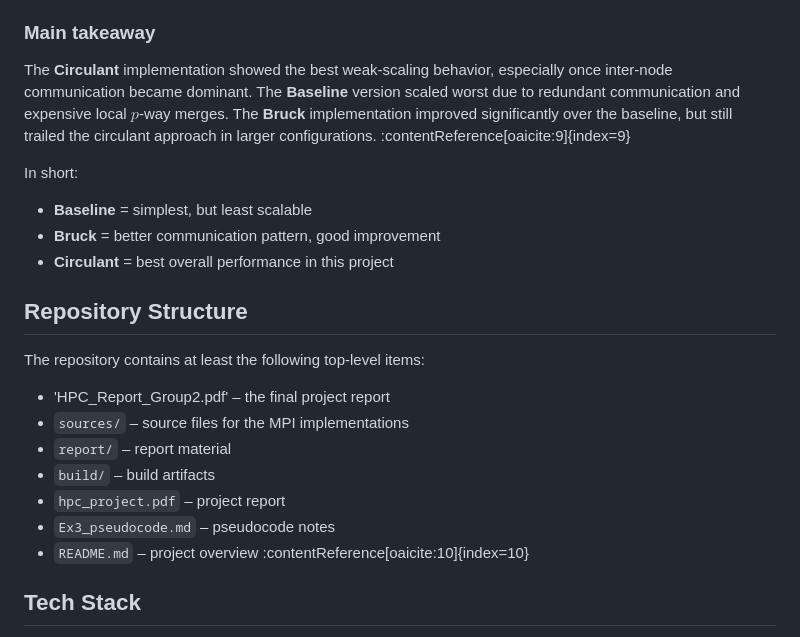
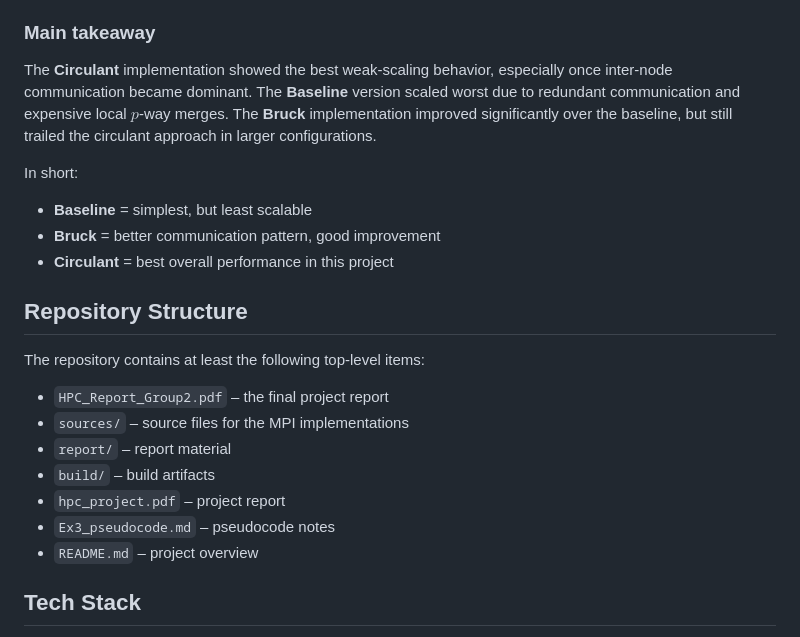
Before and after one commit to AlbertZweistein-2/HPC-Project, a Markdown page: README.md, the part around one of its changes. Drawn GitHub-style.

```diff
--- a/README.md
+++ b/README.md
@@ -62,7 +62,7 @@ Benchmarks were run on the **Hydra** cluster using weak scaling with:
 
 ### Main takeaway
 
-The **Circulant** implementation showed the best weak-scaling behavior, especially once inter-node communication became dominant. The **Baseline** version scaled worst due to redundant communication and expensive local $p$-way merges. The **Bruck** implementation improved significantly over the baseline, but still trailed the circulant approach in larger configurations. :contentReference[oaicite:9]{index=9}
+The **Circulant** implementation showed the best weak-scaling behavior, especially once inter-node communication became dominant. The **Baseline** version scaled worst due to redundant communication and expensive local $p$-way merges. The **Bruck** implementation improved significantly over the baseline, but still trailed the circulant approach in larger configurations.
 
 In short:
 
@@ -73,13 +73,13 @@ In short:
 ## Repository Structure
 
 The repository contains at least the following top-level items:
-- 'HPC_Report_Group2.pdf' – the final project report
+- `HPC_Report_Group2.pdf` – the final project report
 - `sources/` – source files for the MPI implementations
 - `report/` – report material
 - `build/` – build artifacts
 - `hpc_project.pdf` – project report
 - `Ex3_pseudocode.md` – pseudocode notes
-- `README.md` – project overview :contentReference[oaicite:10]{index=10}
+- `README.md` – project overview
 
 ## Tech Stack
 
```
Also changed, not shown: other parts of README.md (+8 -8 lines).
